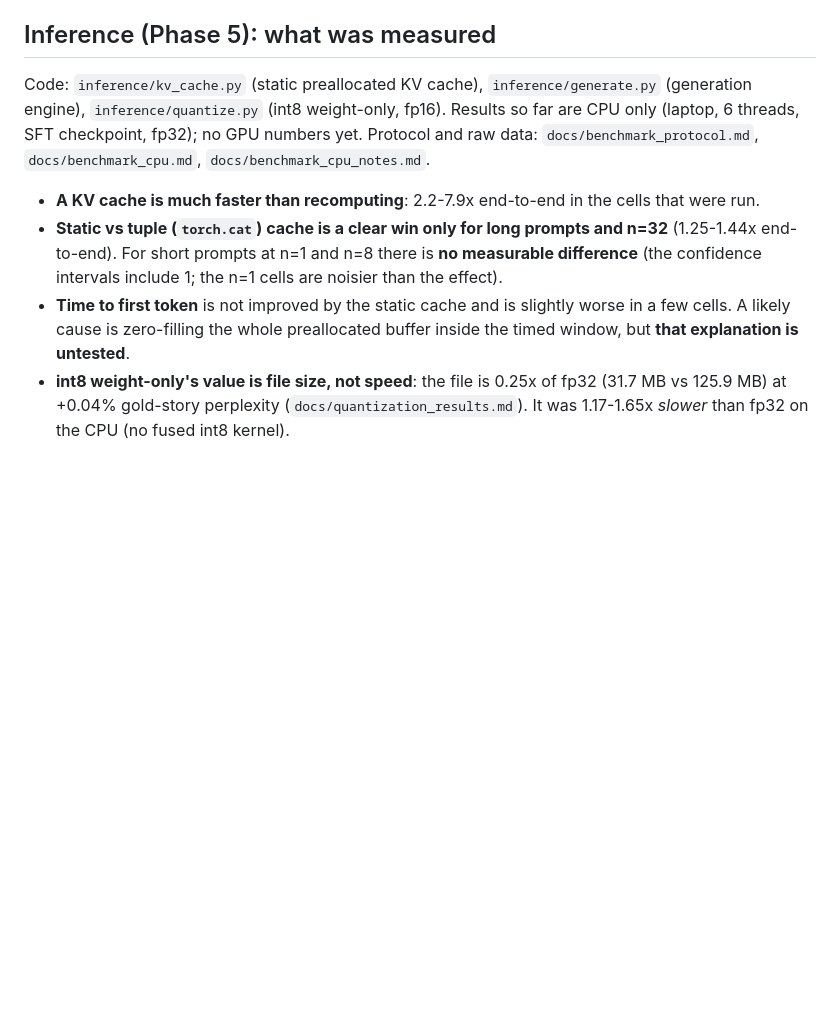
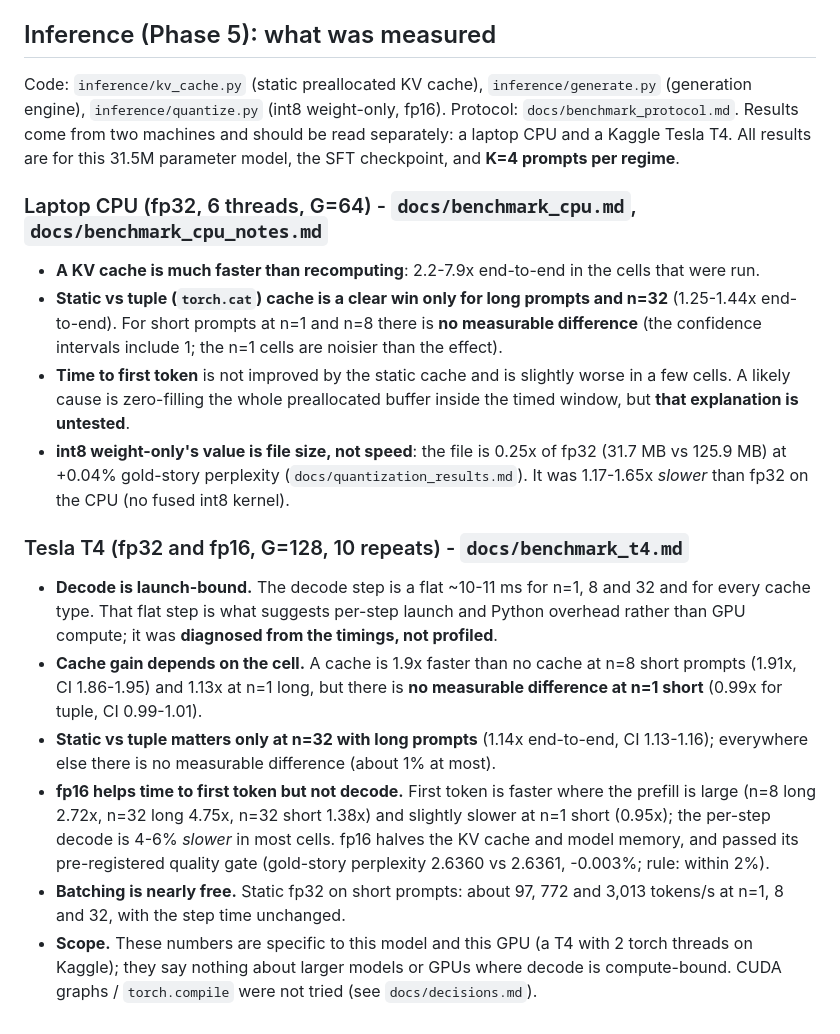
Before and after one commit to Priyanshaur/Glassbox, a Markdown page: README.md, the part around the change. Drawn GitHub-style; blank space fills up the shorter version.

Commit message:
README: add the T4 results (launch-bound decode, cache gain only at n>=8, fp16 prefill-only, K=4)

```diff
--- a/README.md
+++ b/README.md
@@ -117,10 +117,12 @@ distributions: `docs/results_final.md`.
 ## Inference (Phase 5): what was measured
 
 Code: `inference/kv_cache.py` (static preallocated KV cache), `inference/generate.py`
-(generation engine), `inference/quantize.py` (int8 weight-only, fp16). Results so
-far are CPU only (laptop, 6 threads, SFT checkpoint, fp32); no GPU numbers yet.
-Protocol and raw data: `docs/benchmark_protocol.md`, `docs/benchmark_cpu.md`,
-`docs/benchmark_cpu_notes.md`.
+(generation engine), `inference/quantize.py` (int8 weight-only, fp16). Protocol:
+`docs/benchmark_protocol.md`. Results come from two machines and should be read
+separately: a laptop CPU and a Kaggle Tesla T4. All results are for this 31.5M
+parameter model, the SFT checkpoint, and **K=4 prompts per regime**.
+
+### Laptop CPU (fp32, 6 threads, G=64) - `docs/benchmark_cpu.md`, `docs/benchmark_cpu_notes.md`
 
 - **A KV cache is much faster than recomputing**: 2.2-7.9x end-to-end in the cells
   that were run.
@@ -135,3 +137,26 @@ Protocol and raw data: `docs/benchmark_protocol.md`, `docs/benchmark_cpu.md`,
   (31.7 MB vs 125.9 MB) at +0.04% gold-story perplexity
   (`docs/quantization_results.md`). It was 1.17-1.65x *slower* than fp32 on the CPU
   (no fused int8 kernel).
+
+### Tesla T4 (fp32 and fp16, G=128, 10 repeats) - `docs/benchmark_t4.md`
+
+- **Decode is launch-bound.** The decode step is a flat ~10-11 ms for n=1, 8 and 32
+  and for every cache type. That flat step is what suggests per-step launch and
+  Python overhead rather than GPU compute; it was **diagnosed from the timings,
+  not profiled**.
+- **Cache gain depends on the cell.** A cache is 1.9x faster than no cache at n=8
+  short prompts (1.91x, CI 1.86-1.95) and 1.13x at n=1 long, but there is **no
+  measurable difference at n=1 short** (0.99x for tuple, CI 0.99-1.01).
+- **Static vs tuple matters only at n=32 with long prompts** (1.14x end-to-end, CI
+  1.13-1.16); everywhere else there is no measurable difference (about 1% at most).
+- **fp16 helps time to first token but not decode.** First token is faster where the
+  prefill is large (n=8 long 2.72x, n=32 long 4.75x, n=32 short 1.38x) and slightly
+  slower at n=1 short (0.95x); the per-step decode is 4-6% *slower* in most cells.
+  fp16 halves the KV cache and model memory, and passed its pre-registered quality
+  gate (gold-story perplexity 2.6360 vs 2.6361, -0.003%; rule: within 2%).
+- **Batching is nearly free.** Static fp32 on short prompts: about 97, 772 and 3,013
+  tokens/s at n=1, 8 and 32, with the step time unchanged.
+- **Scope.** These numbers are specific to this model and this GPU (a T4 with 2 torch
+  threads on Kaggle); they say nothing about larger models or GPUs where decode is
+  compute-bound. CUDA graphs / `torch.compile` were not tried (see
+  `docs/decisions.md`).
```
